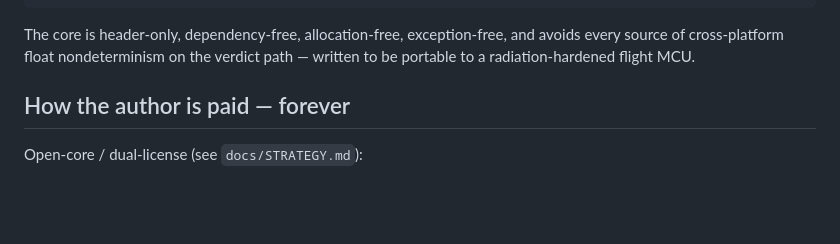
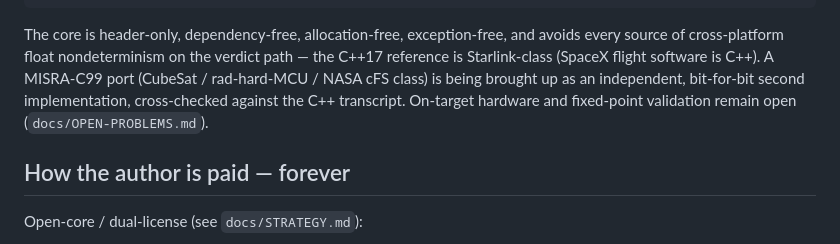
Before and after one commit to Tokeloshe/starboard-protocol, a Markdown page: README.md, the part around the change. Rendered like a GitHub page; blank space fills up the shorter version.

````diff
--- a/README.md
+++ b/README.md
@@ -105,8 +105,12 @@ starboard-protocol/
 ```
 
 The core is header-only, dependency-free, allocation-free, exception-free,
-and avoids every source of cross-platform float nondeterminism on the
-verdict path — written to be portable to a radiation-hardened flight MCU.
+and avoids every source of cross-platform float nondeterminism on the verdict
+path — the C++17 reference is Starlink-class (SpaceX flight software is C++).
+A MISRA-C99 port (CubeSat / rad-hard-MCU / NASA cFS class) is being brought up
+as an independent, bit-for-bit second implementation, cross-checked against
+the C++ transcript. On-target hardware and fixed-point validation remain open
+(`docs/OPEN-PROBLEMS.md`).
 
 ## How the author is paid — forever
 
````
Also changed, not shown: docs/STRATEGY.md (+7 -5 lines).
